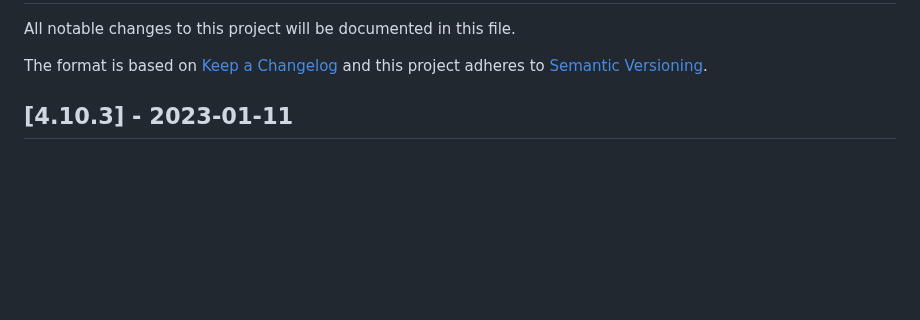
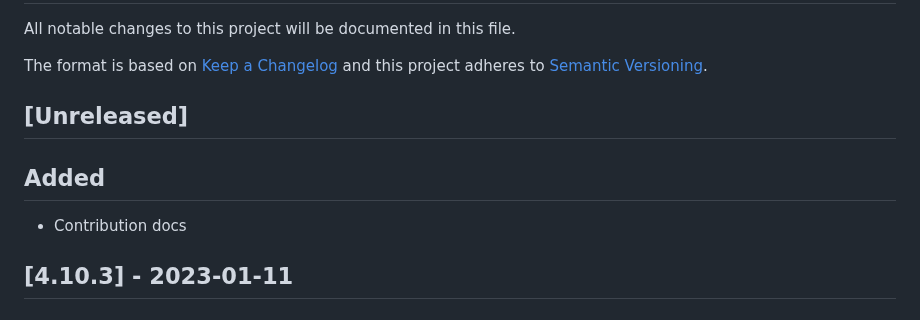
Before and after one commit to SuffolkLITLab/ALKiln, a Markdown page: CHANGELOG.md, the part around the change. Rendered like a GitHub page; blank space fills up the shorter version.

Commit message:
Linted markdown, add changelong unreleased entry

```diff
--- a/CHANGELOG.md
+++ b/CHANGELOG.md
@@ -38,9 +38,9 @@ Format:
 ### Security
 -
 -->
-<!-- ## [Unreleased] -->
-
-
+## [Unreleased]
+## Added
+- Contribution docs
 
 ## [4.10.3] - 2023-01-11
 ### Removed
```
Also changed, not shown: CONTRIBUTING.md (+16 -7 lines), README.md (+9 -5 lines).
